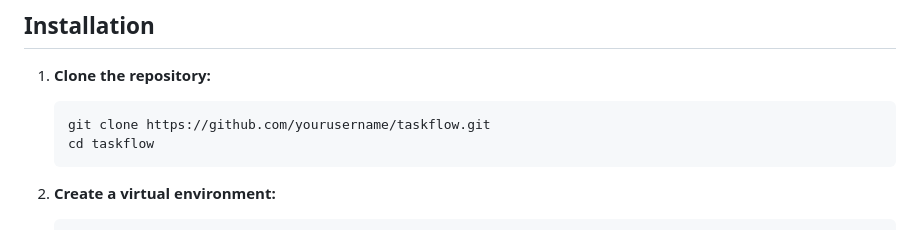
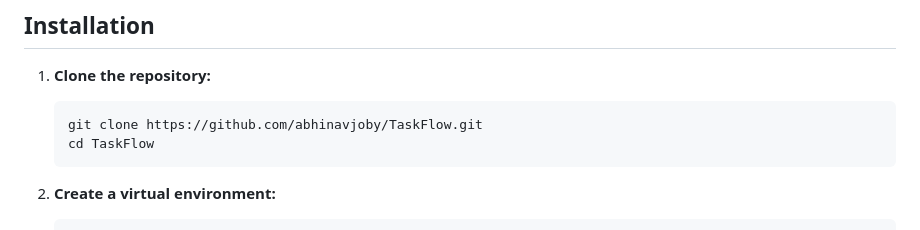
Before and after one commit to abhinavjoby/TaskFlow, a Markdown page: README.md, the part around the change. Drawn GitHub-style.

Commit message:
readme finished

````diff
--- a/README.md
+++ b/README.md
@@ -27,8 +27,8 @@ It acts as a comprehensive study and task planner by not only managing your task
 
 1. **Clone the repository:**
    ```bash
-   git clone https://github.com/yourusername/taskflow.git
-   cd taskflow
+   git clone https://github.com/abhinavjoby/TaskFlow.git
+   cd TaskFlow
    ```
 
 2. **Create a virtual environment:**
````
